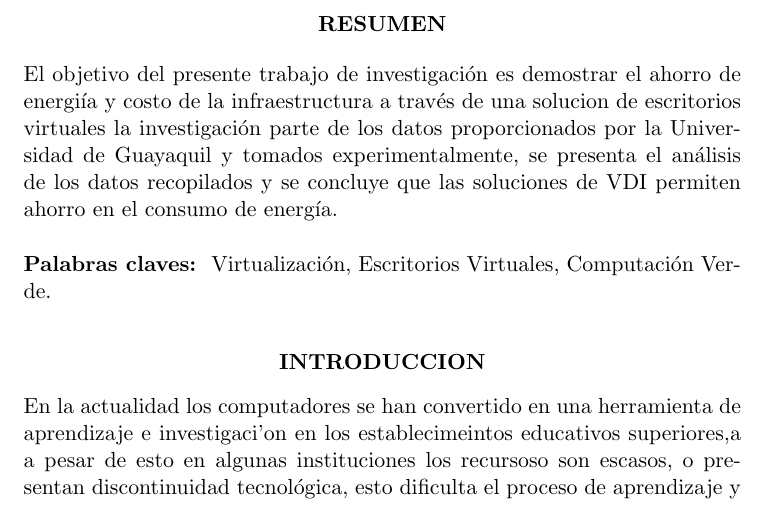
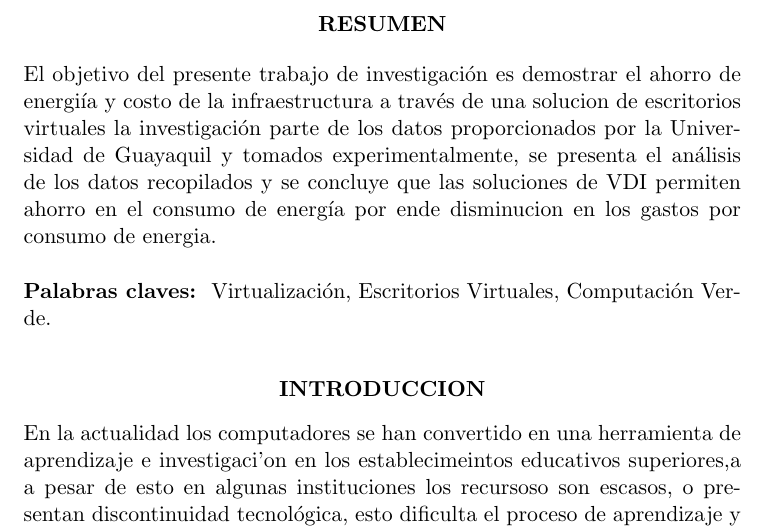
Before and after one commit to ealvaradou/Proyecto_Final, a LaTeX document (M6_Alvarado_Unamuno_Eduardo.tex): part of page 1 of 4, cut so that both start at the same text. Compiled offline with pdfLaTeX.

Commit message:
Version 2 con resumen e introduccion

```diff
--- a/M6_Alvarado_Unamuno_Eduardo.tex
+++ b/M6_Alvarado_Unamuno_Eduardo.tex
@@ -21,7 +21,8 @@ El objetivo del presente trabajo de investigaci\'on es demostrar
 el ahorro de energi\'ia y costo de la infraestructura a trav\'es
 de una solucion de escritorios virtuales la investigaci\'on parte de los datos proporcionados
 por la Universidad de Guayaquil y tomados experimentalmente, se presenta el an\'alisis de los
-datos recopilados y se concluye que las soluciones de VDI permiten ahorro en el consumo de energ\'ia.\\
+datos recopilados y se concluye que las soluciones de VDI permiten ahorro en el consumo de energ\'ia
+por ende disminucion en los gastos por consumo de energia.\\
 \\
 \begin{bf}
 Palabras claves:
```
Also changed, not shown: M6_Alvarado_Unamuno_Eduardo.pdf, 2 other files.
